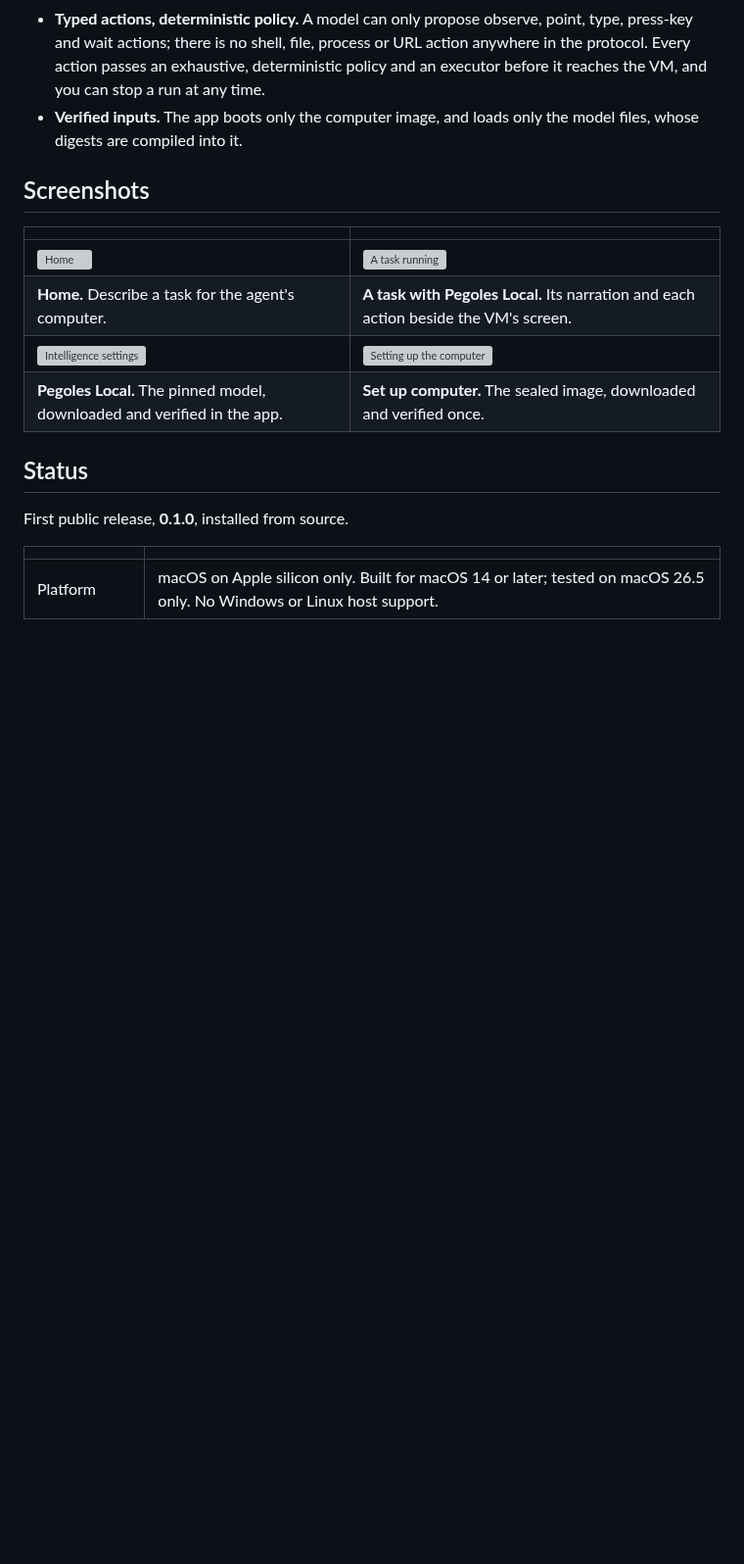
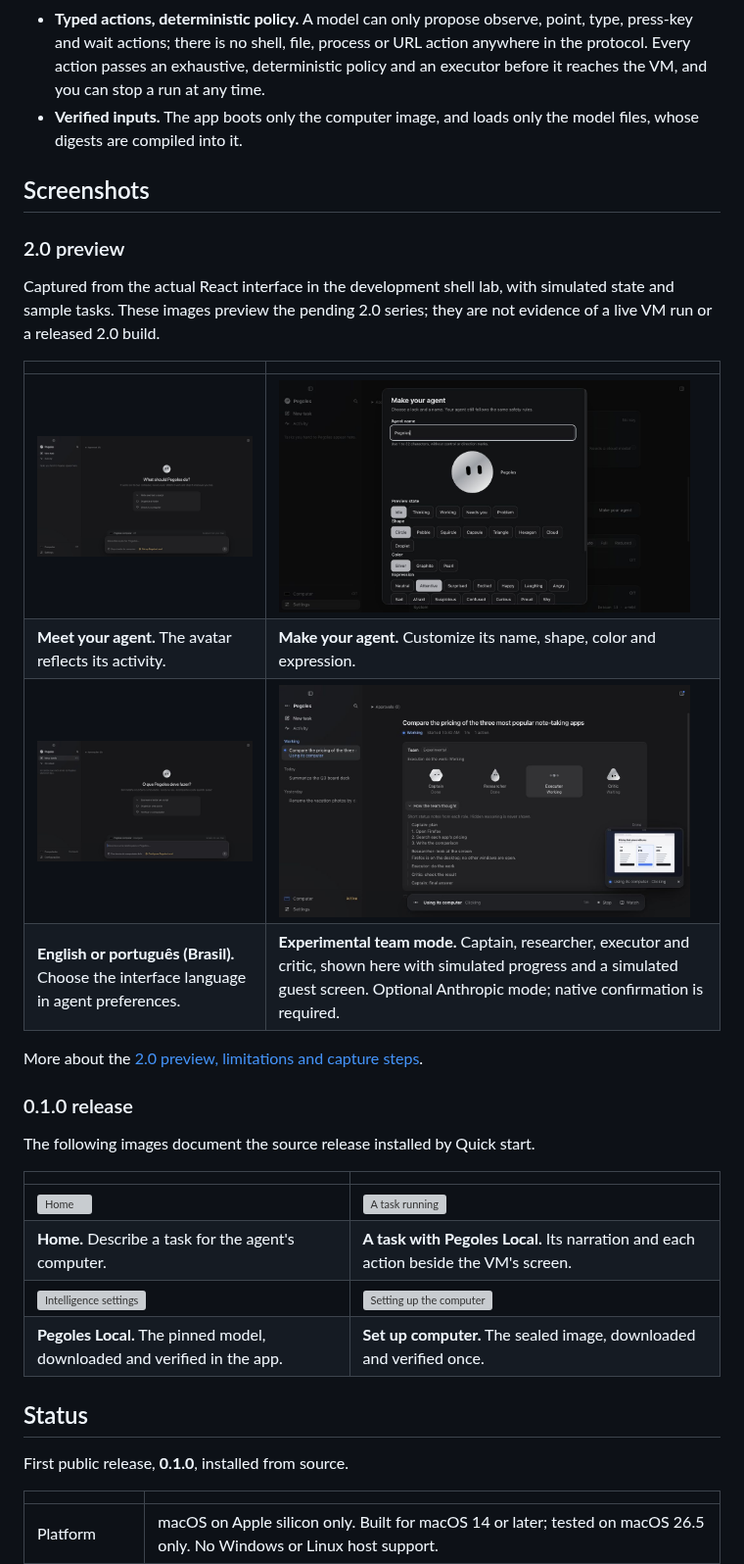
Before and after one commit to zezortdx/Pegoles-Agent, a Markdown page: README.md, the part around one of its changes. Shown at 98% size. GitHub-like rendering; pictures changed too: docs/images/v2/customization.jpg (added), docs/images/v2/home-pt-br.jpg (added), docs/images/v2/home.jpg (added); blank space fills up the shorter version; grey boxes are pictures that could not be loaded.

```diff
--- a/README.md
+++ b/README.md
@@ -70,6 +76,25 @@ Gatekeeper is not involved and nothing is turned off. To uninstall, delete
   only the model files, whose digests are compiled into it.
 
 ## Screenshots
+
+### 2.0 preview
+
+Captured from the actual React interface in the development shell lab,
+with simulated state and sample tasks. These images preview the pending
+2.0 series; they are not evidence of a live VM run or a released 2.0 build.
+
+| | |
+|---|---|
+| <img src="docs/images/v2/home.jpg" width="420" alt="2.0 preview: home with the animated agent avatar"> | <img src="docs/images/v2/customization.jpg" width="420" alt="2.0 preview: agent name, shape, color and expression controls"> |
+| **Meet your agent.** The avatar reflects its activity. | **Make your agent.** Customize its name, shape, color and expression. |
+| <img src="docs/images/v2/home-pt-br.jpg" width="420" alt="2.0 preview: home translated into Brazilian Portuguese"> | <img src="docs/images/v2/team.jpg" width="420" alt="2.0 preview: experimental team roles and sample progress notes"> |
+| **English or português (Brasil).** Choose the interface language in agent preferences. | **Experimental team mode.** Captain, researcher, executor and critic, shown here with simulated progress and a simulated guest screen. Optional Anthropic mode; native confirmation is required. |
+
+More about the [2.0 preview, limitations and capture steps](docs/2.0-preview.md).
+
+### 0.1.0 release
+
+The following images document the source release installed by Quick start.
 
 | | |
 |---|---|
```
Also changed, not shown: other parts of README.md (+7 -1 lines), docs/2.0-preview.md (added, +67 -0 lines), 1 other file.
